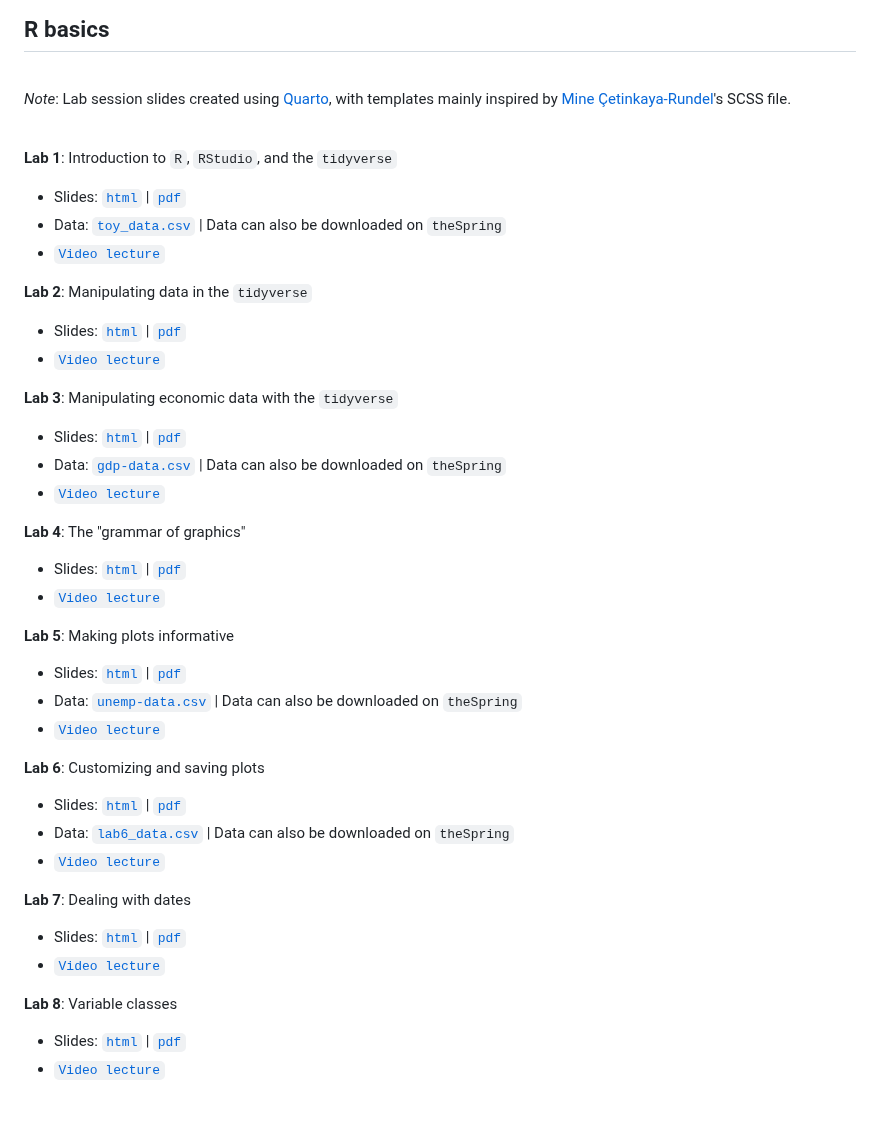
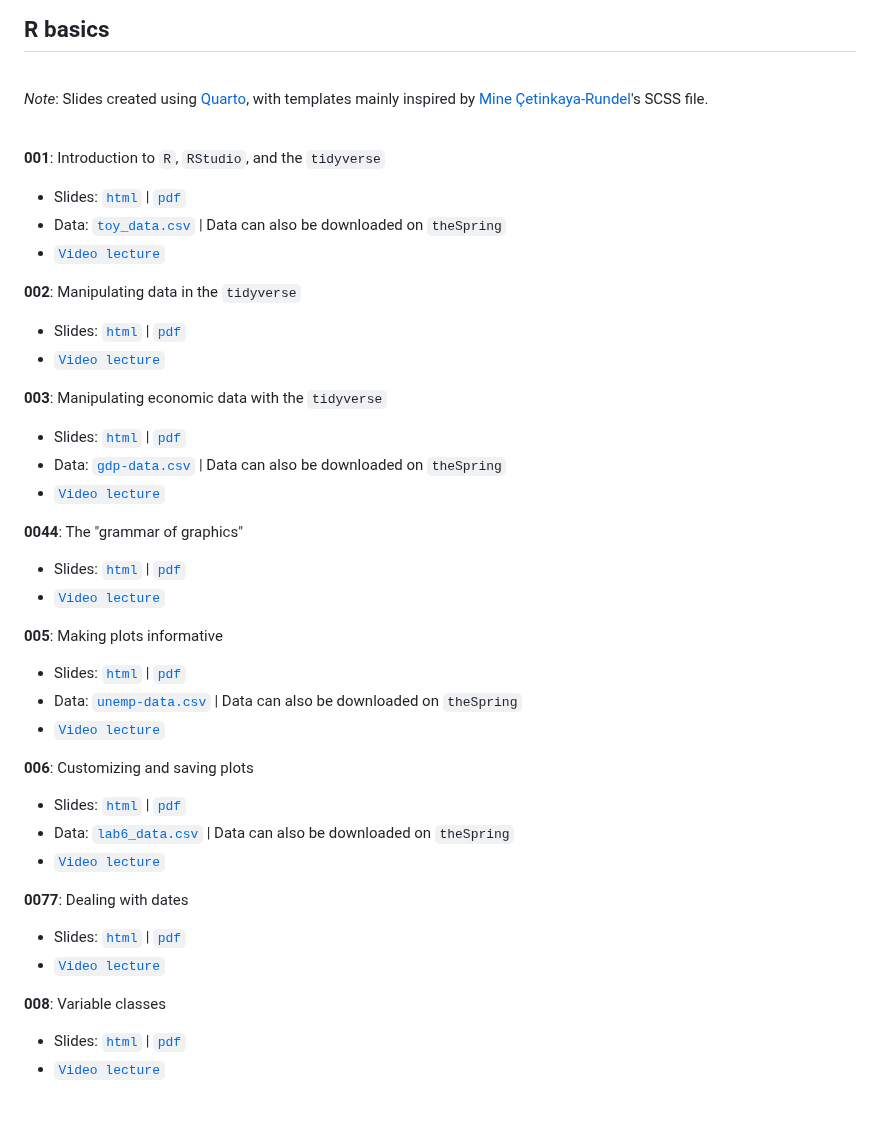
Before and after one commit to marciosantetti/ec361-sp24, a Markdown page: README.md, the part around the change. Drawn GitHub-style.

```diff
--- a/README.md
+++ b/README.md
@@ -24,52 +24,52 @@ Welcome to EC 361&mdash;001: Applied Macroeconomic Forecasting!<br>
 
 <br>
 
-*Note*: Lab session slides created using [Quarto](https://quarto.org/), with templates mainly inspired by [Mine Çetinkaya-Rundel](https://mine-cr.com/)'s SCSS file.
+*Note*: Slides created using [Quarto](https://quarto.org/), with templates mainly inspired by [Mine Çetinkaya-Rundel](https://mine-cr.com/)'s SCSS file.
 
 <br>
 
-**Lab 1**: Introduction to `R`, `RStudio`, and the `tidyverse`
+**001**: Introduction to `R`, `RStudio`, and the `tidyverse`
 
   - Slides: [`html`](https://raw.githack.com/marciosantetti/ec103-sp23/main/lab/001-tidyverse/001-tidyverse.html) | [`pdf`](https://raw.githack.com/marciosantetti/ec103-sp23/main/lab/001-tidyverse/001-tidyverse.pdf)
   - Data: [`toy_data.csv`](https://raw.githack.com/marciosantetti/ec103-sp23/main/lab/001-tidyverse/toy_data.csv) | Data can also be downloaded on `theSpring`
   - [`Video lecture`](https://youtu.be/SCOCBd1t7Ew)
 
-**Lab 2**: Manipulating data in the `tidyverse`
+**002**: Manipulating data in the `tidyverse`
 
   - Slides: [`html`](https://raw.githack.com/marciosantetti/ec103-sp23/main/lab/002-data-manipulation/002-data-manipulation.html) | [`pdf`](https://raw.githack.com/marciosantetti/ec103-sp23/main/lab/002-data-manipulation/002-data-manipulation.pdf)
   - [`Video lecture`](https://youtu.be/h8em0bYRgvY)
 
-**Lab 3**: Manipulating economic data with the `tidyverse`
+**003**: Manipulating economic data with the `tidyverse`
 
   - Slides: [`html`](https://raw.githack.com/marciosantetti/ec103-sp23/main/lab/003-data-manipulation-2/003-data-manipulation-2.html) | [`pdf`](https://raw.githack.com/marciosantetti/ec103-sp23/main/lab/003-data-manipulation-2/003-data-manipulation-2.pdf)
   - Data: [`gdp-data.csv`](https://raw.githack.com/marciosantetti/ec103-fall22/main/lab/003-data-manipulation-2/gdp-data.csv) | Data can also be downloaded on `theSpring`
   - [`Video lecture`](https://youtu.be/z5ON3xXREiA)
 
 
-**Lab 4**: The "grammar of graphics"
+**0044**: The "grammar of graphics"
 
    - Slides: [`html`](https://raw.githack.com/marciosantetti/ec103-sp23/main/lab/004-graphics/004-ggraphics.html) | [`pdf`](https://raw.githack.com/marciosantetti/ec103-sp23/main/lab/004-graphics/004-graphics.pdf)
    - [`Video lecture`](https://www.youtube.com/watch?v=u2DRXvWXAPQ&ab_channel=MarcioSantetti)
 
 
-**Lab 5**: Making plots informative
+**005**: Making plots informative
 
   - Slides: [`html`](https://raw.githack.com/marciosantetti/ec103-sp23/main/lab/005-informative-plots/005-informative-plots.html) | [`pdf`](https://raw.githack.com/marciosantetti/ec103-sp23/main/lab/005-informative-plots/005-informative-plots.pdf)
   - Data: [`unemp-data.csv`](https://raw.githack.com/marciosantetti/ec103-fall22/main/lab/005-informative-plots/unemp-data.csv) | Data can also be downloaded on `theSpring`
   - [`Video lecture`](https://youtu.be/pMhebKitqqU)
 
-**Lab 6**: Customizing and saving plots
+**006**: Customizing and saving plots
 
    - Slides:  [`html`](https://raw.githack.com/marciosantetti/ec103-sp23/main/lab/006-custom-plots/006-customizing-plots.html) | [`pdf`](https://raw.githack.com/marciosantetti/ec103-sp23/main/lab/006-custom-plots/006-customizing-plots.pdf)
    - Data: [`lab6_data.csv`](https://raw.githack.com/marciosantetti/ec103-fall22/main/lab/006-custom-plots/lab6_data.csv) | Data can also be downloaded on `theSpring`
    - [`Video lecture`](https://youtu.be/HMc9_Zumfa4)
 
- **Lab 7**: Dealing with dates
+ **0077**: Dealing with dates
 
   - Slides: [`html`](https://raw.githack.com/marciosantetti/ec103-sp23/main/lab/007-dates/007-dates.html) | [`pdf`](https://raw.githack.com/marciosantetti/ec103-sp23/main/lab/007-dates/007-dates.pdf)
   - [`Video lecture`](https://youtu.be/h0jWmgYe3zI)
 
-**Lab 8**: Variable classes
+**008**: Variable classes
 
   - Slides: [`html`](https://raw.githack.com/marciosantetti/ec103-sp23/main/lab/008-variable-classes/008-variable-classes.html) | [`pdf`](https://raw.githack.com/marciosantetti/ec103-sp23/main/lab/008-variable-classes/008-variable-classes.pdf)
   - [`Video lecture`](https://youtu.be/ZJ-AyQC4OOs)
```
